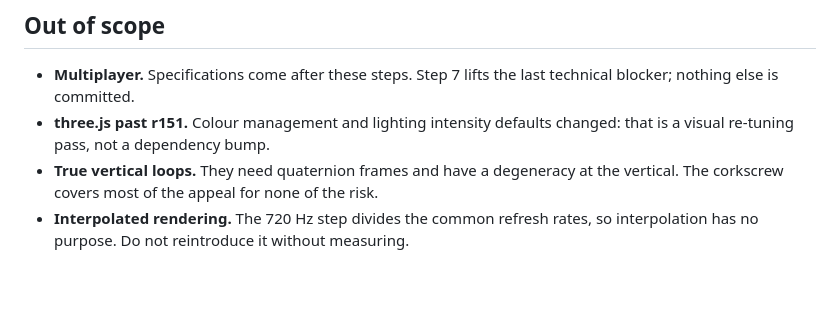
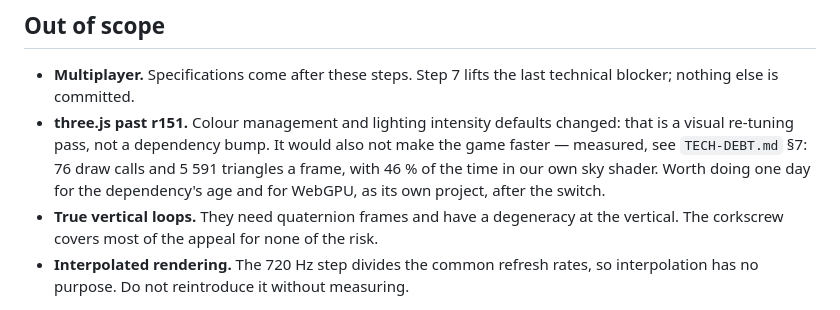
Before and after one commit to fchaussin/g-surge, a Markdown page: docs/ROADMAP.md, the part around the change. Rendered like a GitHub page; blank space fills up the shorter version.

```diff
--- a/docs/ROADMAP.md
+++ b/docs/ROADMAP.md
@@ -205,7 +205,11 @@ otherwise have to be redone.
 - **Multiplayer.** Specifications come after these steps. Step 7 lifts the last
   technical blocker; nothing else is committed.
 - **three.js past r151.** Colour management and lighting intensity defaults
-  changed: that is a visual re-tuning pass, not a dependency bump.
+  changed: that is a visual re-tuning pass, not a dependency bump. It would also
+  not make the game faster — measured, see `TECH-DEBT.md` §7: 76 draw calls and
+  5 591 triangles a frame, with 46 % of the time in our own sky shader. Worth
+  doing one day for the dependency's age and for WebGPU, as its own project,
+  after the switch.
 - **True vertical loops.** They need quaternion frames and have a degeneracy at
   the vertical. The corkscrew covers most of the appeal for none of the risk.
 - **Interpolated rendering.** The 720 Hz step divides the common refresh rates,
```
Also changed, not shown: docs/TECH-DEBT.md (+32 -7 lines).
